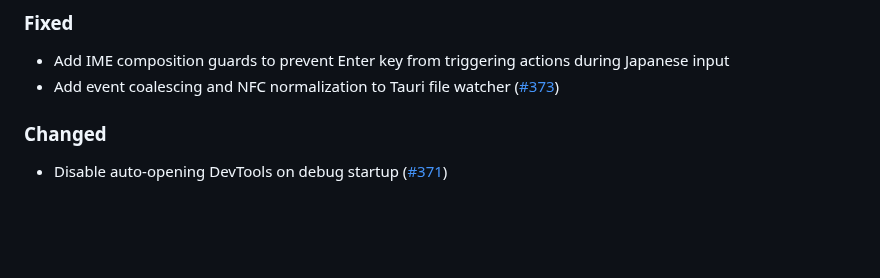
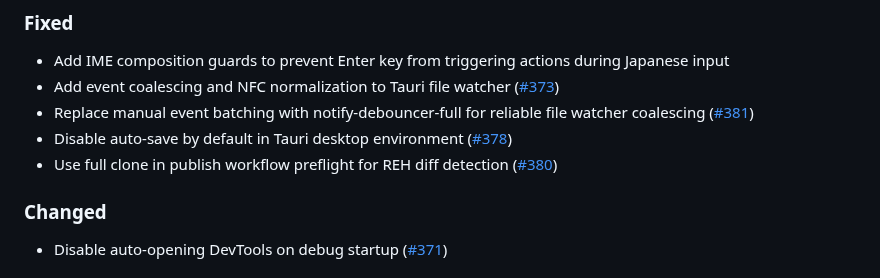
Before and after one commit to j4rviscmd/vscodeee, a Markdown page: CHANGELOG.md, the part around the change. Drawn GitHub-style; blank space fills up the shorter version.

Commit message:
docs: update CHANGELOG for v0.8.0 with watcher debouncer, autosave fix, and CI fix

```diff
--- a/CHANGELOG.md
+++ b/CHANGELOG.md
@@ -17,6 +17,9 @@ and this project adheres to [Semantic Versioning](https://semver.org/spec/v2.0.0
 
 - Add IME composition guards to prevent Enter key from triggering actions during Japanese input
 - Add event coalescing and NFC normalization to Tauri file watcher ([#373](https://github.com/j4rviscmd/vscodeee/pull/373))
+- Replace manual event batching with notify-debouncer-full for reliable file watcher coalescing ([#381](https://github.com/j4rviscmd/vscodeee/pull/381))
+- Disable auto-save by default in Tauri desktop environment ([#378](https://github.com/j4rviscmd/vscodeee/pull/378))
+- Use full clone in publish workflow preflight for REH diff detection ([#380](https://github.com/j4rviscmd/vscodeee/pull/380))
 
 ### Changed
 
```
